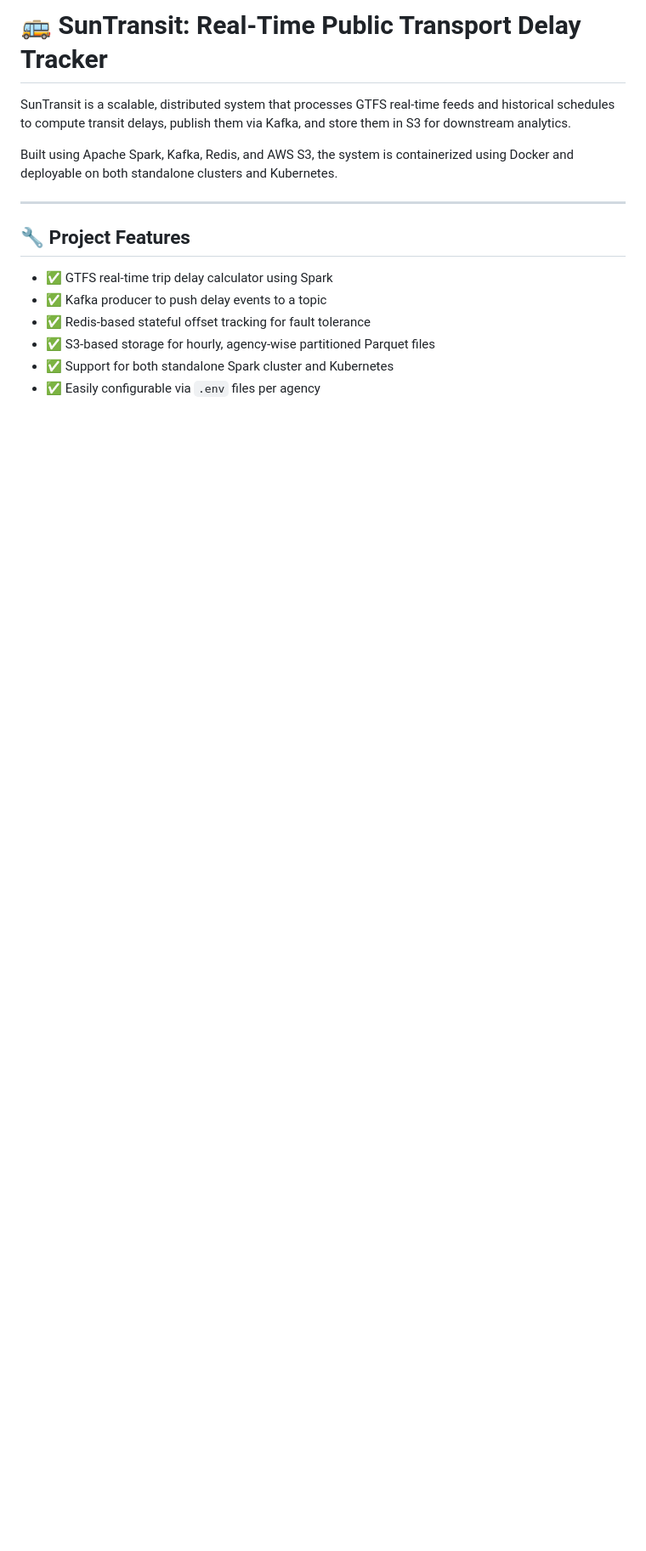
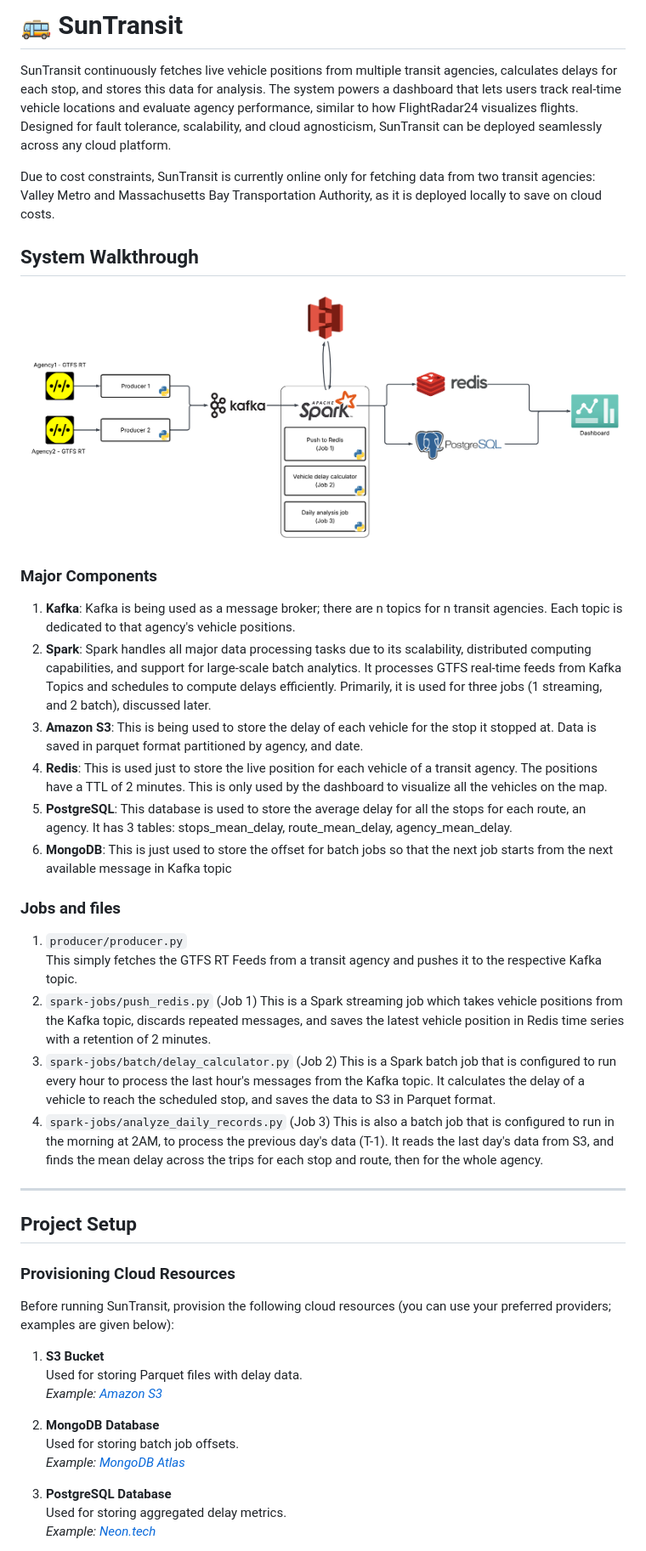
Before and after one commit to rishitoshsingh/suntransit, a Markdown page: README.md, the part around the change printed below. Shown: that part at 85% size. Drawn GitHub-style; pictures changed too: docs/dataflow.png (added); blank space fills up the shorter version.

```diff
--- a/README.md
+++ b/README.md
@@ -1,16 +1,49 @@
-# 🚌 SunTransit: Real-Time Public Transport Delay Tracker
+# 🚌 SunTransit
 
-SunTransit is a scalable, distributed system that processes GTFS real-time feeds and historical schedules to compute transit delays, publish them via Kafka, and store them in S3 for downstream analytics.
+SunTransit continuously fetches live vehicle positions from multiple transit agencies, calculates delays for each stop, and stores this data for analysis. The system powers a dashboard that lets users track real-time vehicle locations and evaluate agency performance, similar to how FlightRadar24 visualizes flights. Designed for fault tolerance, scalability, and cloud agnosticism, SunTransit can be deployed seamlessly across any cloud platform.
 
-Built using Apache Spark, Kafka, Redis, and AWS S3, the system is containerized using Docker and deployable on both standalone clusters and Kubernetes.
+Due to cost constraints, SunTransit is currently online only for fetching data from two transit agencies: Valley Metro and Massachusetts Bay Transportation Authority, as it is deployed locally to save on cloud costs.
+
+
+## System Walkthrough
+
+![SunTransit Banner](docs/dataflow.png)
+
+### Major Components
+1. **Kafka**: Kafka is being used as a message broker; there are n topics for n transit agencies. Each topic is dedicated to that agency's vehicle positions.
+2. **Spark**: Spark handles all major data processing tasks due to its scalability, distributed computing capabilities, and support for large-scale batch analytics. It processes GTFS real-time feeds from Kafka Topics and schedules to compute delays efficiently. Primarily, it is used for three jobs (1 streaming, and 2 batch), discussed later.
+3. **Amazon S3**: This is being used to store the delay of each vehicle for the stop it stopped at. Data is saved in parquet format partitioned by agency, and date.
+4. **Redis**: This is used just to store the live position for each vehicle of a transit agency. The positions have a TTL of 2 minutes. This is only used by the dashboard to visualize all the vehicles on the map.
+5. **PostgreSQL**: This database is used to store the average delay for all the stops for each route, an agency. It has 3 tables: stops_mean_delay, route_mean_delay, agency_mean_delay.
+6. **MongoDB**: This is just used to store the offset for batch jobs so that the next job starts from the next available message in Kafka topic
+
+### Jobs and files
+1. `producer/producer.py`
+   This simply fetches the GTFS RT Feeds from a transit agency and pushes it to the respective Kafka topic.
+2. `spark-jobs/push_redis.py` (Job 1)
+   This is a Spark streaming job which takes vehicle positions from the Kafka topic, discards repeated messages, and saves the latest vehicle position in Redis time series with a retention of 2 minutes.
+3. `spark-jobs/batch/delay_calculator.py` (Job 2)
+   This is a Spark batch job that is configured to run every hour to process the last hour's messages from the Kafka topic. It calculates the delay of a vehicle to reach the scheduled stop, and saves the data to S3 in Parquet format.
+4. `spark-jobs/analyze_daily_records.py`  (Job 3)
+   This is also a batch job that is configured to run in the morning at 2AM, to process the previous day's data (T-1). It reads the last day's data from S3, and finds the mean delay across the trips for each stop and route, then for the whole agency.
 
 ---
 
-## 🔧 Project Features
+## Project Setup
 
-* ✅ GTFS real-time trip delay calculator using Spark
-* ✅ Kafka producer to push delay events to a topic
-* ✅ Redis-based stateful offset tracking for fault tolerance
-* ✅ S3-based storage for hourly, agency-wise partitioned Parquet files
-* ✅ Support for both standalone Spark cluster and Kubernetes
-* ✅ Easily configurable via `.env` files per agency
+### Provisioning Cloud Resources
+
+Before running SunTransit, provision the following cloud resources (you can use your preferred providers; examples are given below):
+
+1. **S3 Bucket**
+  Used for storing Parquet files with delay data.
+  _Example: [Amazon S3](https://aws.amazon.com/s3/)_
+
+2. **MongoDB Database**
+  Used for storing batch job offsets.
+  _Example: [MongoDB Atlas](https://www.mongodb.com/products/platform/atlas-database)_
+
+3. **PostgreSQL Database**
+  Used for storing aggregated delay metrics.
+  _Example: [Neon.tech](https://neon.tech/)_
+
```
Also changed, not shown: other parts of README.md (+48 -140 lines), dataflow.png (deleted), 4 other files.
